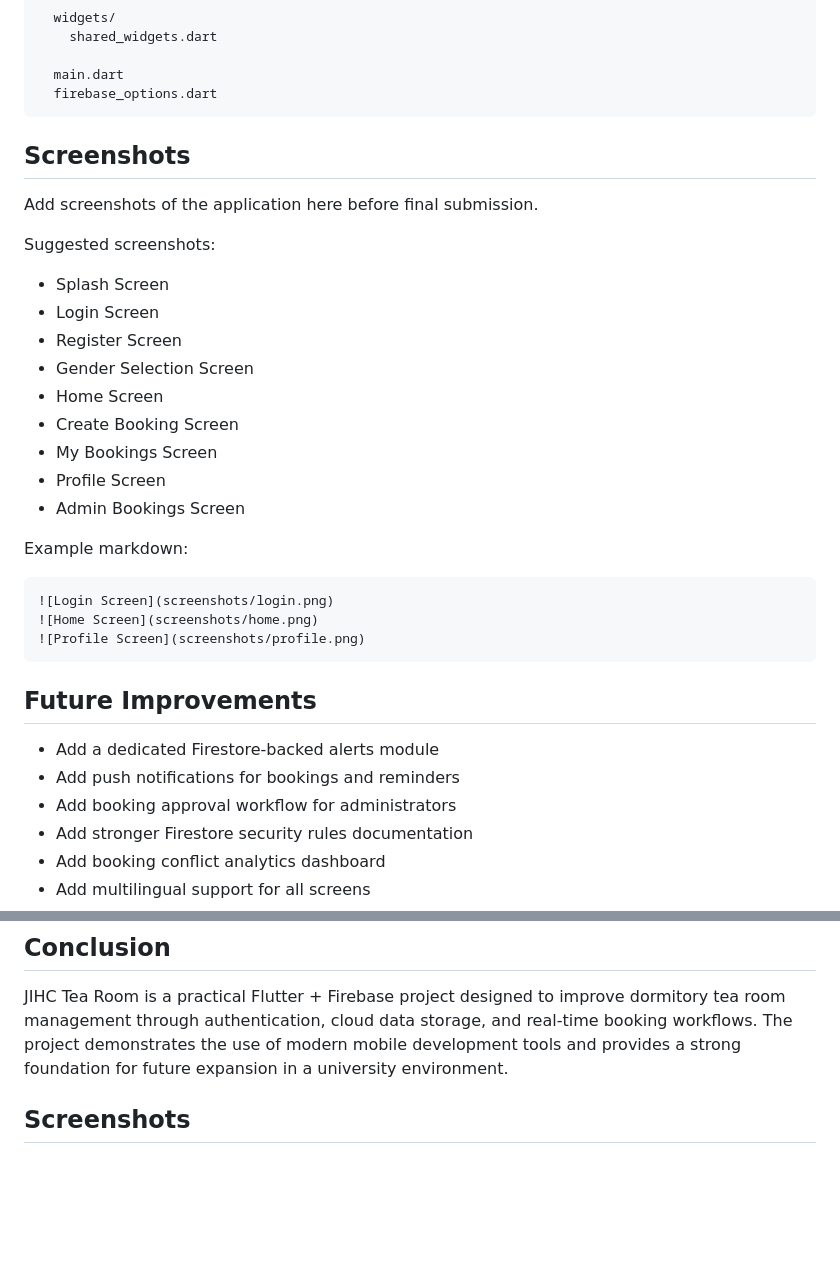
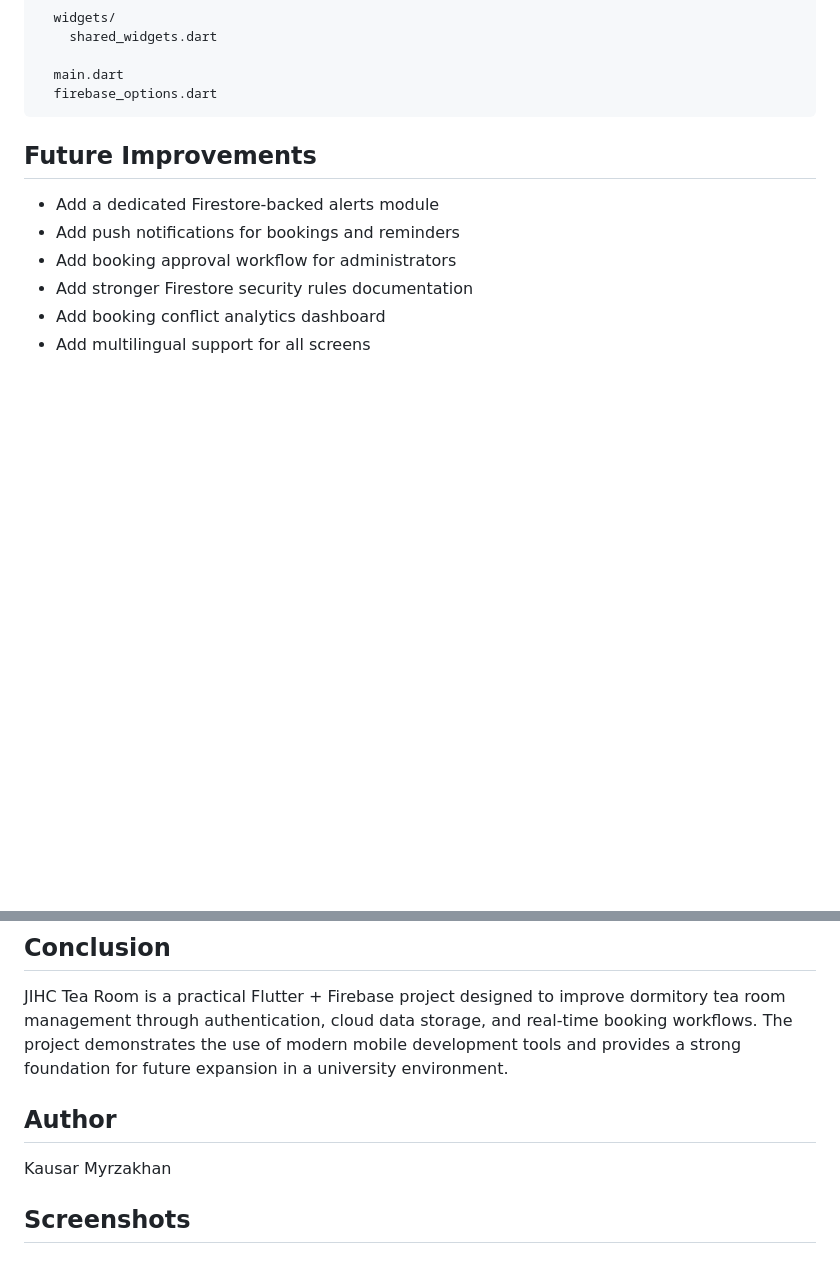
Before and after one commit to myrakhankausar/jihc-tea-rooms, a Markdown page: README.md, 2 parts joined by grey strips. Rendered like a GitHub page; blank space fills up the shorter version.

````diff
--- a/README.md
+++ b/README.md
@@ -192,29 +192,6 @@ lib/
   firebase_options.dart
 ```
 
-## Screenshots
-
-Add screenshots of the application here before final submission.
-
-Suggested screenshots:
-
-- Splash Screen
-- Login Screen
-- Register Screen
-- Gender Selection Screen
-- Home Screen
-- Create Booking Screen
-- My Bookings Screen
-- Profile Screen
-- Admin Bookings Screen
-
-Example markdown:
-
-```md
-![Login Screen](screenshots/login.png)
-![Home Screen](screenshots/home.png)
-![Profile Screen](screenshots/profile.png)
-```
 
 ## Future Improvements
 
@@ -230,6 +207,10 @@ Example markdown:
 ## Conclusion
 
 JIHC Tea Room is a practical Flutter + Firebase project designed to improve dormitory tea room management through authentication, cloud data storage, and real-time booking workflows. The project demonstrates the use of modern mobile development tools and provides a strong foundation for future expansion in a university environment.
+
+## Author
+
+Kausar Myrzakhan
 
 ## Screenshots
 
````
